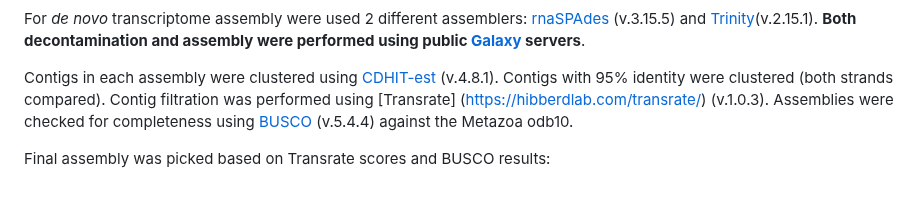
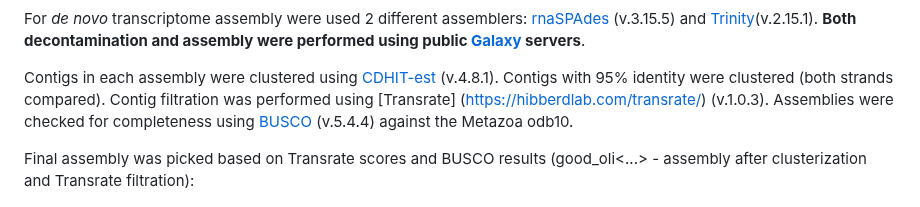
Before and after one commit to greenbergM/BI_ophelia_project, a Markdown page: README.md, the part around the change. GitHub-like rendering.

```diff
--- a/README.md
+++ b/README.md
@@ -51,7 +51,7 @@ For *de novo* transcriptome assembly were used 2 different assemblers: [rnaSPAde
 
 Contigs in each assembly were clustered using [CDHIT-est](https://github.com/weizhongli/cdhit) (v.4.8.1). Contigs with 95% identity were clustered (both strands compared). Contig filtration was performed using [Transrate] (https://hibberdlab.com/transrate/) (v.1.0.3). Assemblies were checked for completeness using [BUSCO](https://gitlab.com/ezlab/busco) (v.5.4.4) against the Metazoa odb10.
 
-Final assembly was picked based on Transrate scores and BUSCO results:
+Final assembly was picked based on Transrate scores and BUSCO results (good_oli<...> - assembly after clusterization and Transrate filtration):
 
 ![](pics/busco_results.pmg.png)
 
```
